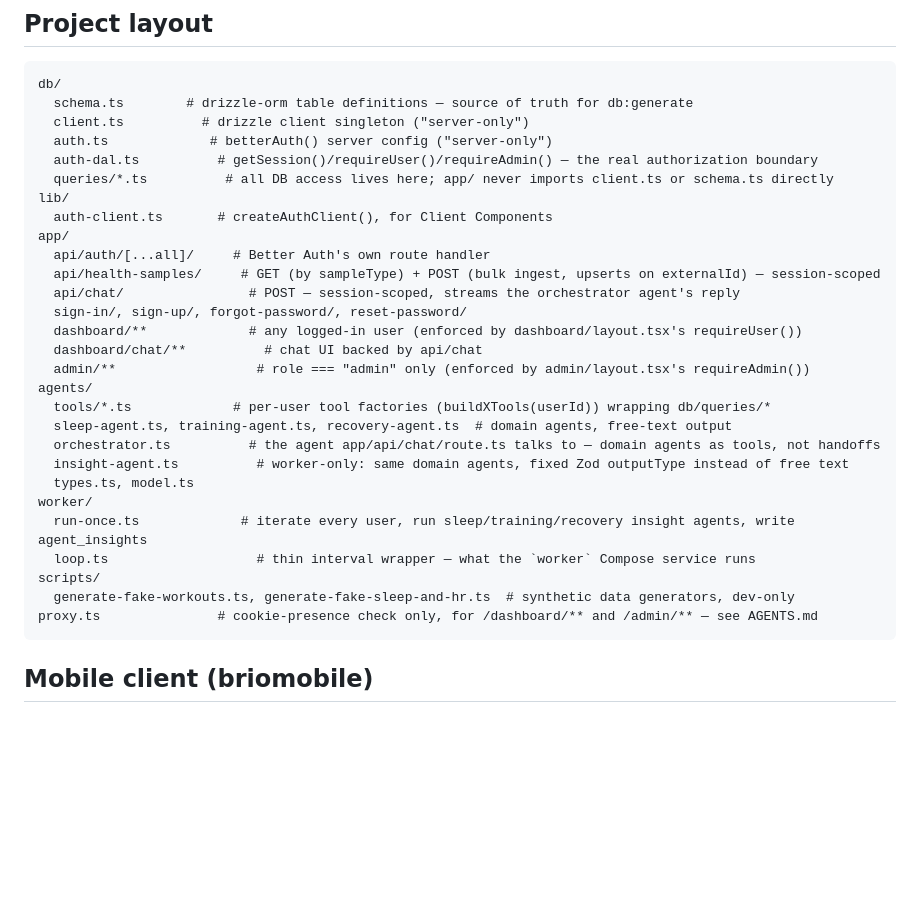
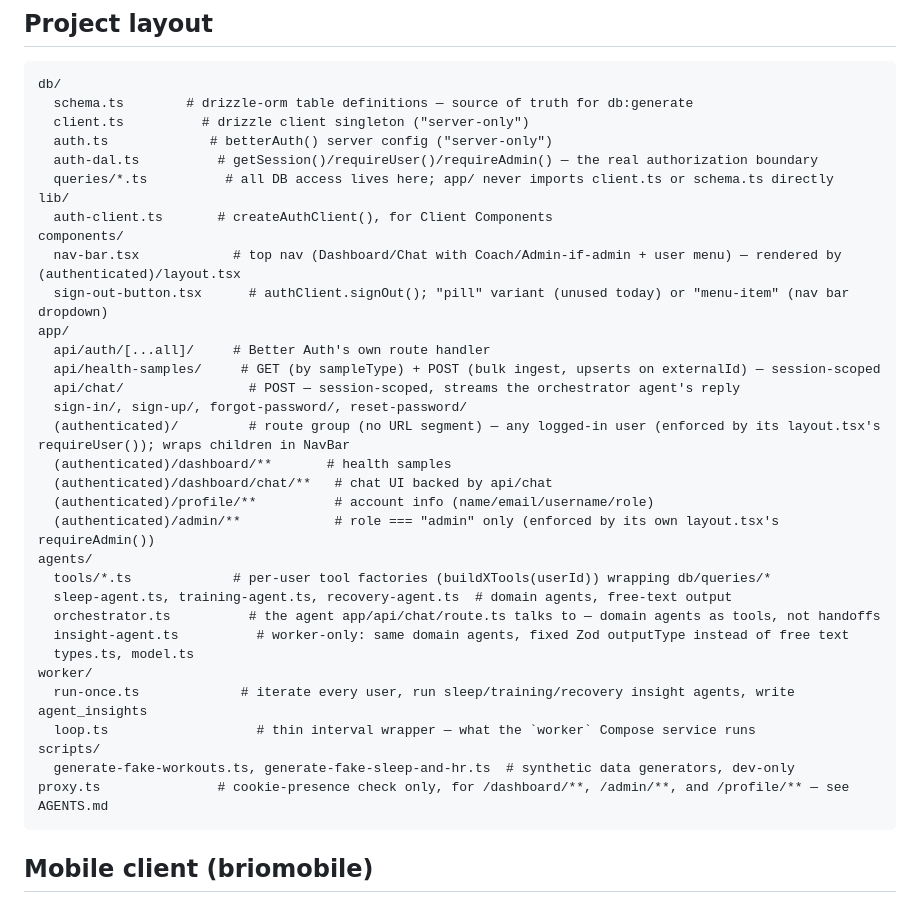
Before and after one commit to Tommybyrne23/BRIO, a Markdown page: code/brioweb/README.md, the part around the change. Drawn GitHub-style; blank space fills up the shorter version.

Commit message:
update readme with latest layout

````diff
--- a/code/brioweb/README.md
+++ b/code/brioweb/README.md
@@ -47,14 +47,19 @@ db/
   queries/*.ts          # all DB access lives here; app/ never imports client.ts or schema.ts directly
 lib/
   auth-client.ts       # createAuthClient(), for Client Components
+components/
+  nav-bar.tsx            # top nav (Dashboard/Chat with Coach/Admin-if-admin + user menu) — rendered by (authenticated)/layout.tsx
+  sign-out-button.tsx      # authClient.signOut(); "pill" variant (unused today) or "menu-item" (nav bar dropdown)
 app/
   api/auth/[...all]/     # Better Auth's own route handler
   api/health-samples/     # GET (by sampleType) + POST (bulk ingest, upserts on externalId) — session-scoped
   api/chat/                # POST — session-scoped, streams the orchestrator agent's reply
   sign-in/, sign-up/, forgot-password/, reset-password/
-  dashboard/**             # any logged-in user (enforced by dashboard/layout.tsx's requireUser())
-  dashboard/chat/**          # chat UI backed by api/chat
-  admin/**                  # role === "admin" only (enforced by admin/layout.tsx's requireAdmin())
+  (authenticated)/         # route group (no URL segment) — any logged-in user (enforced by its layout.tsx's requireUser()); wraps children in NavBar
+  (authenticated)/dashboard/**       # health samples
+  (authenticated)/dashboard/chat/**   # chat UI backed by api/chat
+  (authenticated)/profile/**          # account info (name/email/username/role)
+  (authenticated)/admin/**            # role === "admin" only (enforced by its own layout.tsx's requireAdmin())
 agents/
   tools/*.ts             # per-user tool factories (buildXTools(userId)) wrapping db/queries/*
   sleep-agent.ts, training-agent.ts, recovery-agent.ts  # domain agents, free-text output
@@ -66,7 +71,7 @@ worker/
   loop.ts                   # thin interval wrapper — what the `worker` Compose service runs
 scripts/
   generate-fake-workouts.ts, generate-fake-sleep-and-hr.ts  # synthetic data generators, dev-only
-proxy.ts               # cookie-presence check only, for /dashboard/** and /admin/** — see AGENTS.md
+proxy.ts               # cookie-presence check only, for /dashboard/**, /admin/**, and /profile/** — see AGENTS.md
 ```
 
 ## Mobile client (briomobile)
````
